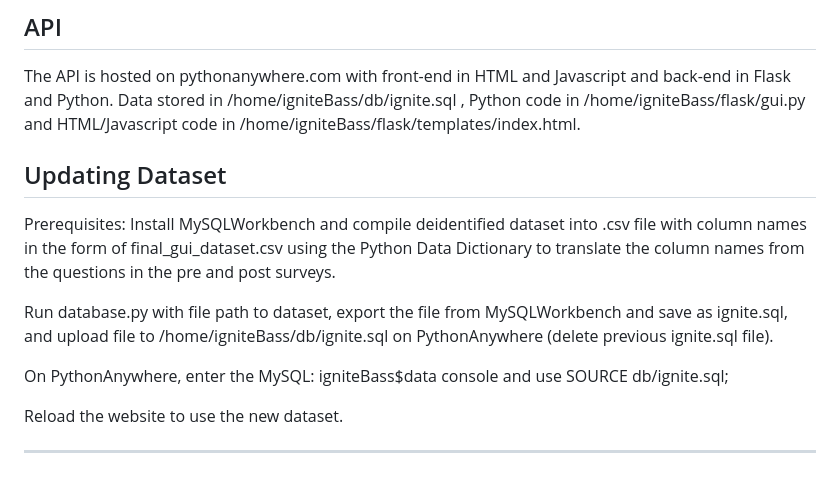
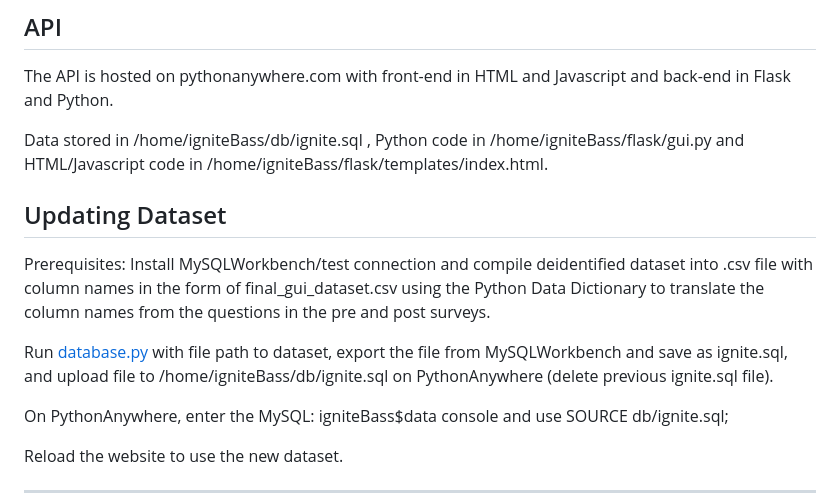
Before and after one commit to alanqiao6/Data-Plus, a Markdown page: README.md, the part around the change. Rendered like a GitHub page; blank space fills up the shorter version.

```diff
--- a/README.md
+++ b/README.md
@@ -7,13 +7,14 @@ Ignite Data Analysis Tool: [ignitebass.pythonanywhere.com](ignitebass.pythonanyw
 # Ignite Data Analysis Tool
 ## API
 The API is hosted on pythonanywhere.com with front-end in HTML and Javascript and back-end in Flask and Python.
+
 Data stored in /home/igniteBass/db/ignite.sql , Python code in /home/igniteBass/flask/gui.py and HTML/Javascript code in /home/igniteBass/flask/templates/index.html.
 
 
 ## Updating Dataset
-Prerequisites: Install MySQLWorkbench and compile deidentified dataset into .csv file with column names in the form of final_gui_dataset.csv using the Python Data Dictionary to translate the column names from the questions in the pre and post surveys.
+Prerequisites: Install MySQLWorkbench/test connection and compile deidentified dataset into .csv file with column names in the form of final_gui_dataset.csv using the Python Data Dictionary to translate the column names from the questions in the pre and post surveys.
 
-Run database.py with file path to dataset, export the file from MySQLWorkbench and save as ignite.sql, and upload file to /home/igniteBass/db/ignite.sql on PythonAnywhere (delete previous ignite.sql file).
+Run [database.py](20_code/Database.py) with file path to dataset, export the file from MySQLWorkbench and save as ignite.sql, and upload file to /home/igniteBass/db/ignite.sql on PythonAnywhere (delete previous ignite.sql file).
 
 On PythonAnywhere, enter the MySQL: igniteBass$data console and use SOURCE db/ignite.sql;
 
```
